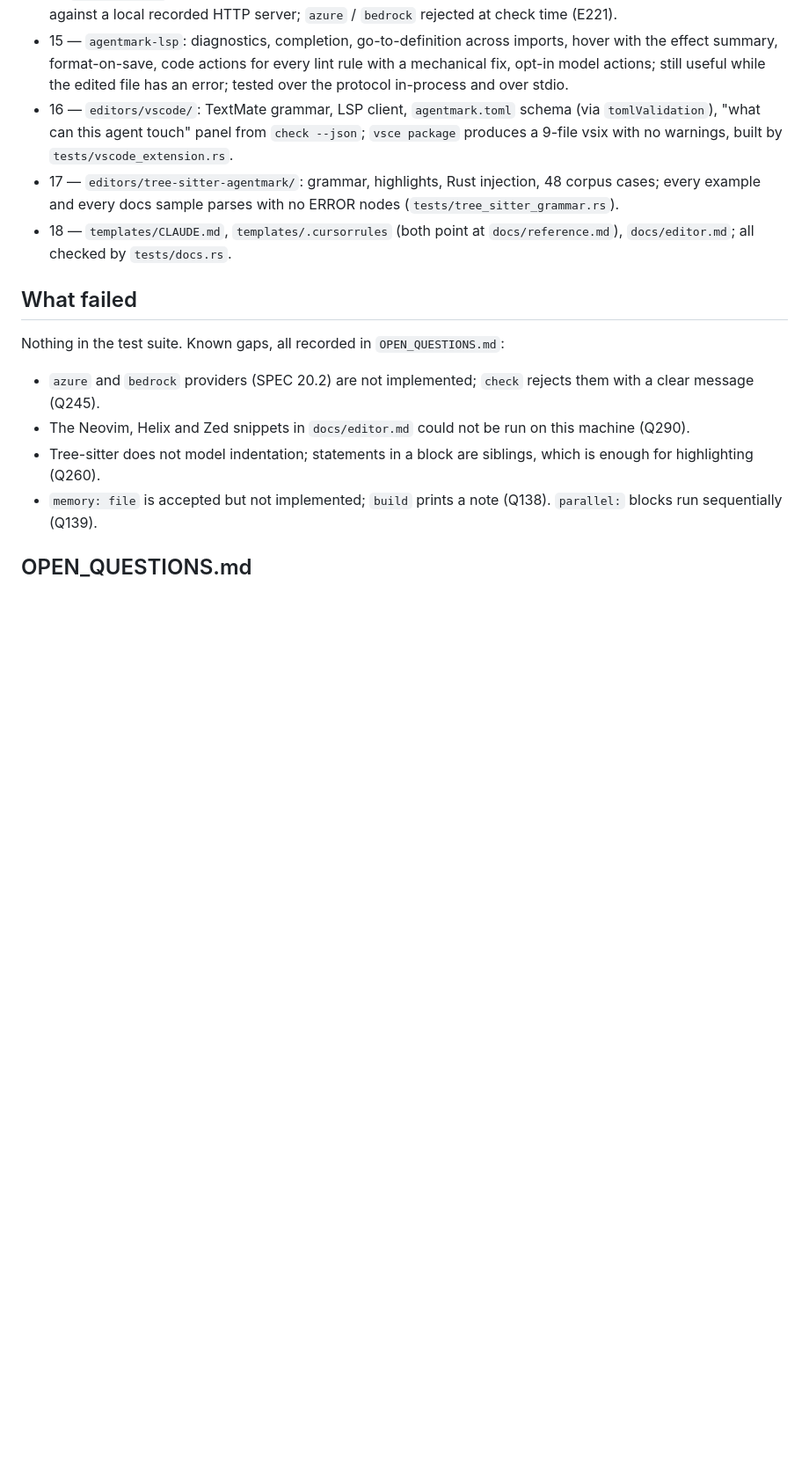
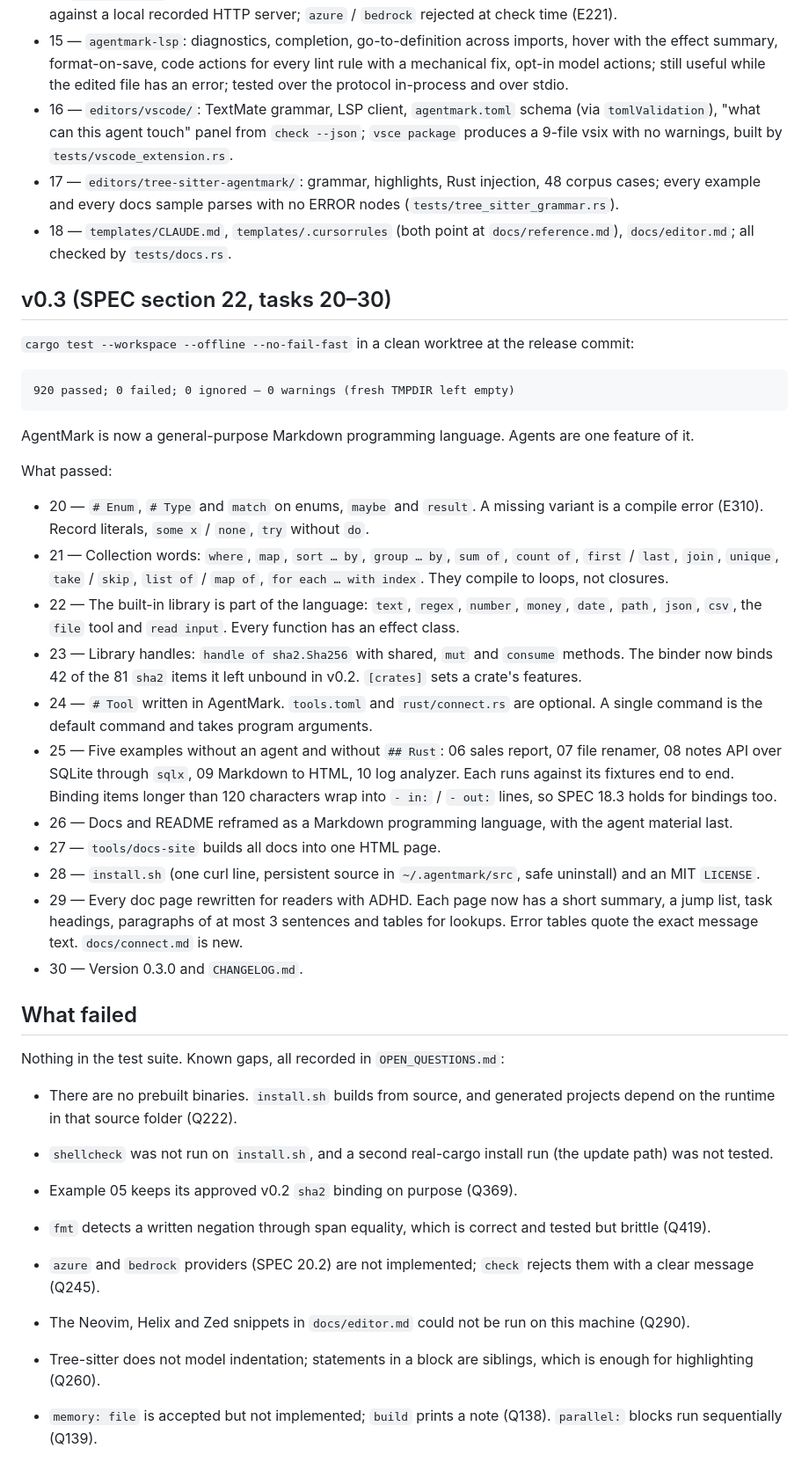
Before and after one commit to cursedxp/agentmark, a Markdown page: STATUS.md, the part around one of its changes. Shown at 88% size. Rendered like a GitHub page; blank space fills up the shorter version.

Commit message:
STATUS: v0.3 section (920 passed, known gaps, open questions to review)
Co-Authored-By: Claude Opus 5.5 (1M context) <noreply@anthropic.com>

````diff
--- a/STATUS.md
+++ b/STATUS.md
@@ -36,9 +36,38 @@ What passed:
 - 17 — `editors/tree-sitter-agentmark/`: grammar, highlights, Rust injection, 48 corpus cases; every example and every docs sample parses with no ERROR nodes (`tests/tree_sitter_grammar.rs`).
 - 18 — `templates/CLAUDE.md`, `templates/.cursorrules` (both point at `docs/reference.md`), `docs/editor.md`; all checked by `tests/docs.rs`.
 
+## v0.3 (SPEC section 22, tasks 20–30)
+
+`cargo test --workspace --offline --no-fail-fast` in a clean worktree at the release commit:
+
+```
+920 passed; 0 failed; 0 ignored — 0 warnings (fresh TMPDIR left empty)
+```
+
+AgentMark is now a general-purpose Markdown programming language. Agents are one feature of it.
+
+What passed:
+
+- 20 — `# Enum`, `# Type` and `match` on enums, `maybe` and `result`. A missing variant is a compile error (E310). Record literals, `some x` / `none`, `try` without `do`.
+- 21 — Collection words: `where`, `map`, `sort … by`, `group … by`, `sum of`, `count of`, `first` / `last`, `join`, `unique`, `take` / `skip`, `list of` / `map of`, `for each … with index`. They compile to loops, not closures.
+- 22 — The built-in library is part of the language: `text`, `regex`, `number`, `money`, `date`, `path`, `json`, `csv`, the `file` tool and `read input`. Every function has an effect class.
+- 23 — Library handles: `handle of sha2.Sha256` with shared, `mut` and `consume` methods. The binder now binds 42 of the 81 `sha2` items it left unbound in v0.2. `[crates]` sets a crate's features.
+- 24 — `# Tool` written in AgentMark. `tools.toml` and `rust/connect.rs` are optional. A single command is the default command and takes program arguments.
+- 25 — Five examples without an agent and without `## Rust`: 06 sales report, 07 file renamer, 08 notes API over SQLite through `sqlx`, 09 Markdown to HTML, 10 log analyzer. Each runs against its fixtures end to end. Binding items longer than 120 characters wrap into `- in:` / `- out:` lines, so SPEC 18.3 holds for bindings too.
+- 26 — Docs and README reframed as a Markdown programming language, with the agent material last.
+- 27 — `tools/docs-site` builds all docs into one HTML page.
+- 28 — `install.sh` (one curl line, persistent source in `~/.agentmark/src`, safe uninstall) and an MIT `LICENSE`.
+- 29 — Every doc page rewritten for readers with ADHD. Each page now has a short summary, a jump list, task headings, paragraphs of at most 3 sentences and tables for lookups. Error tables quote the exact message text. `docs/connect.md` is new.
+- 30 — Version 0.3.0 and `CHANGELOG.md`.
+
 ## What failed
 
 Nothing in the test suite. Known gaps, all recorded in `OPEN_QUESTIONS.md`:
+
+- There are no prebuilt binaries. `install.sh` builds from source, and generated projects depend on the runtime in that source folder (Q222).
+- `shellcheck` was not run on `install.sh`, and a second real-cargo install run (the update path) was not tested.
+- Example 05 keeps its approved v0.2 `sha2` binding on purpose (Q369).
+- `fmt` detects a written negation through span equality, which is correct and tested but brittle (Q419).
 
 - `azure` and `bedrock` providers (SPEC 20.2) are not implemented; `check` rejects them with a clear message (Q245).
 - The Neovim, Helix and Zed snippets in `docs/editor.md` could not be run on this machine (Q290).
````
Also changed, not shown: other parts of STATUS.md (+11 -2 lines).
